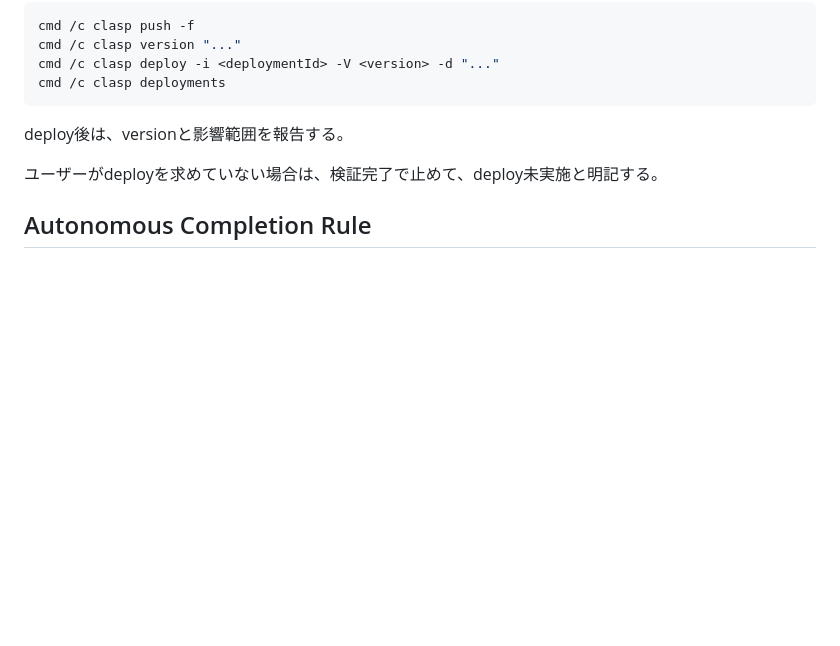
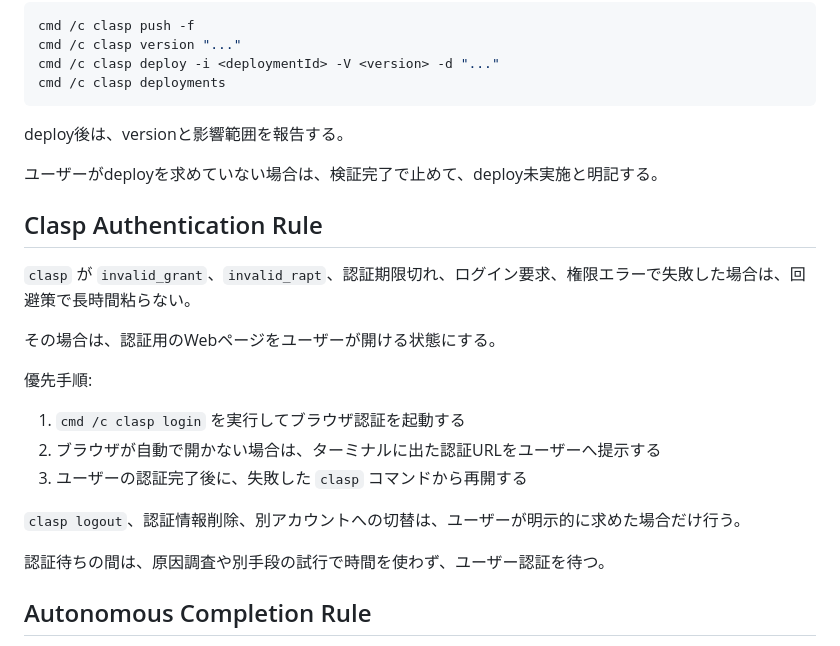
Before and after one commit to ryoakimoto-cmyk/FcstDashboard, a Markdown page: AGENTS.md, the part around the change. Rendered like a GitHub page; blank space fills up the shorter version.

Commit message:
Document clasp reauth workflow

```diff
--- a/AGENTS.md
+++ b/AGENTS.md
@@ -99,6 +99,22 @@ deploy後は、versionと影響範囲を報告する。
 
 ユーザーがdeployを求めていない場合は、検証完了で止めて、deploy未実施と明記する。
 
+## Clasp Authentication Rule
+
+`clasp` が `invalid_grant`、`invalid_rapt`、認証期限切れ、ログイン要求、権限エラーで失敗した場合は、回避策で長時間粘らない。
+
+その場合は、認証用のWebページをユーザーが開ける状態にする。
+
+優先手順:
+
+1. `cmd /c clasp login` を実行してブラウザ認証を起動する
+2. ブラウザが自動で開かない場合は、ターミナルに出た認証URLをユーザーへ提示する
+3. ユーザーの認証完了後に、失敗した `clasp` コマンドから再開する
+
+`clasp logout`、認証情報削除、別アカウントへの切替は、ユーザーが明示的に求めた場合だけ行う。
+
+認証待ちの間は、原因調査や別手段の試行で時間を使わず、ユーザー認証を待つ。
+
 ## Autonomous Completion Rule
 
 ユーザーが「deployまで」「本番反映まで」「最後まで」進めてよいと言っているタスクでは、途中で確認待ちにしない。
```
